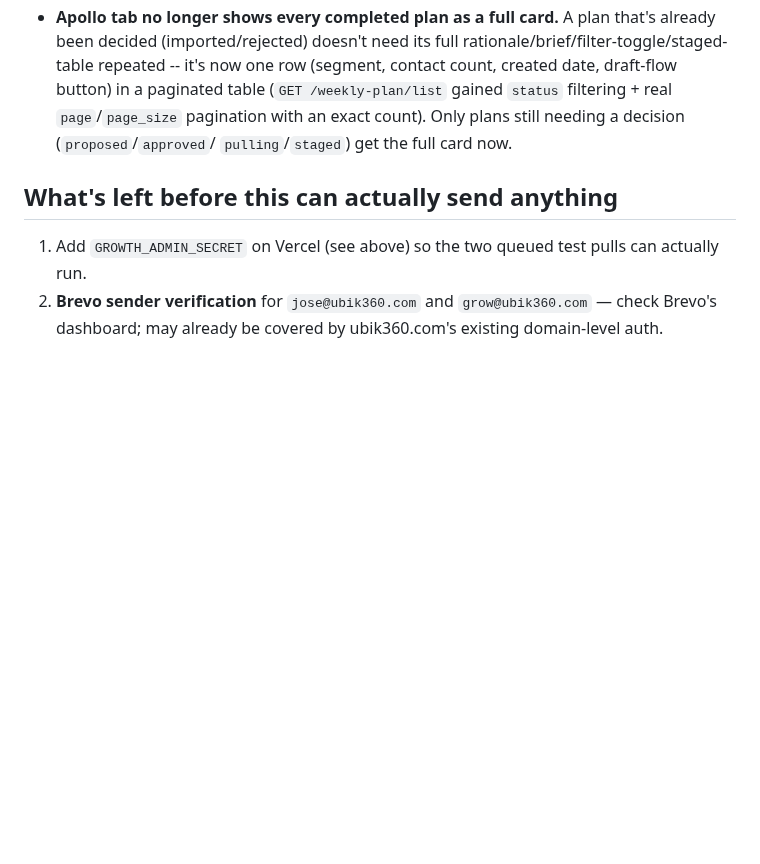
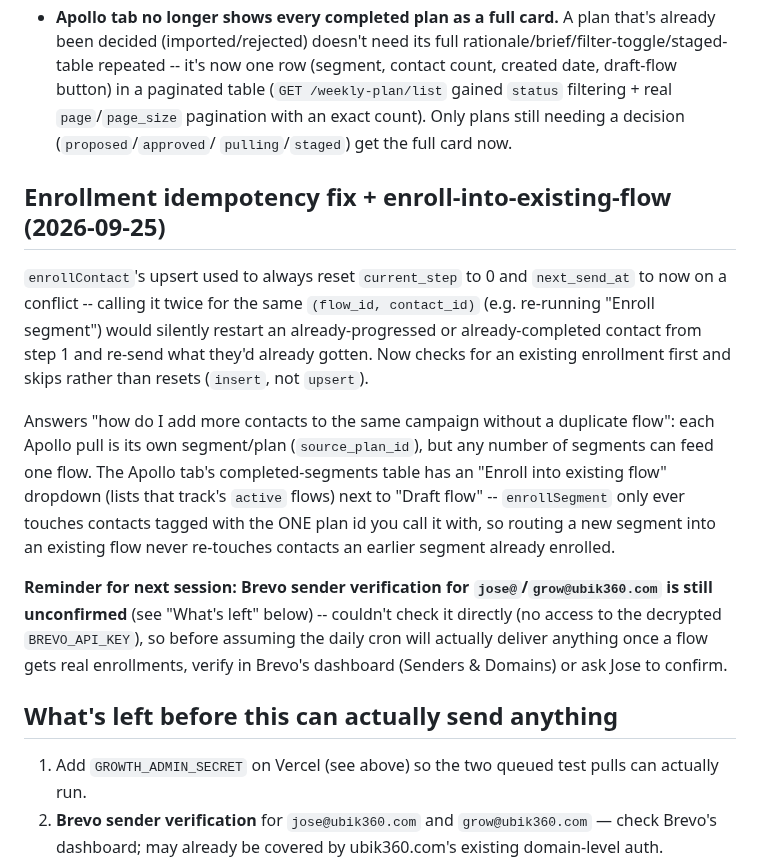
Before and after one commit to ubik360cloud/ubik360website, a Markdown page: docs/growth-hub-status.md, the part around the change. GitHub-like rendering; blank space fills up the shorter version.

Commit message:
docs: record enroll-idempotency fix and unconfirmed Brevo sender status
Co-Authored-By: Claude Sonnet 5 <noreply@anthropic.com>

```diff
--- a/docs/growth-hub-status.md
+++ b/docs/growth-hub-status.md
@@ -202,6 +202,26 @@ before this existed) and `flows.source_plan_id` (set when a flow is created from
   pagination with an exact count). Only plans still needing a decision (`proposed`/`approved`/
   `pulling`/`staged`) get the full card now.
 
+## Enrollment idempotency fix + enroll-into-existing-flow (2026-09-25)
+
+`enrollContact`'s upsert used to always reset `current_step` to 0 and `next_send_at` to now on a
+conflict -- calling it twice for the same `(flow_id, contact_id)` (e.g. re-running "Enroll
+segment") would silently restart an already-progressed or already-completed contact from step 1
+and re-send what they'd already gotten. Now checks for an existing enrollment first and skips
+rather than resets (`insert`, not `upsert`).
+
+Answers "how do I add more contacts to the same campaign without a duplicate flow": each Apollo
+pull is its own segment/plan (`source_plan_id`), but any number of segments can feed one flow. The
+Apollo tab's completed-segments table has an "Enroll into existing flow" dropdown (lists that
+track's `active` flows) next to "Draft flow" -- `enrollSegment` only ever touches contacts tagged
+with the ONE plan id you call it with, so routing a new segment into an existing flow never
+re-touches contacts an earlier segment already enrolled.
+
+**Reminder for next session: Brevo sender verification for `jose@`/`grow@ubik360.com` is still
+unconfirmed** (see "What's left" below) -- couldn't check it directly (no access to the decrypted
+`BREVO_API_KEY`), so before assuming the daily cron will actually deliver anything once a flow gets
+real enrollments, verify in Brevo's dashboard (Senders & Domains) or ask Jose to confirm.
+
 ## What's left before this can actually send anything
 
 1. Add `GROWTH_ADMIN_SECRET` on Vercel (see above) so the two queued test pulls can actually run.
```
